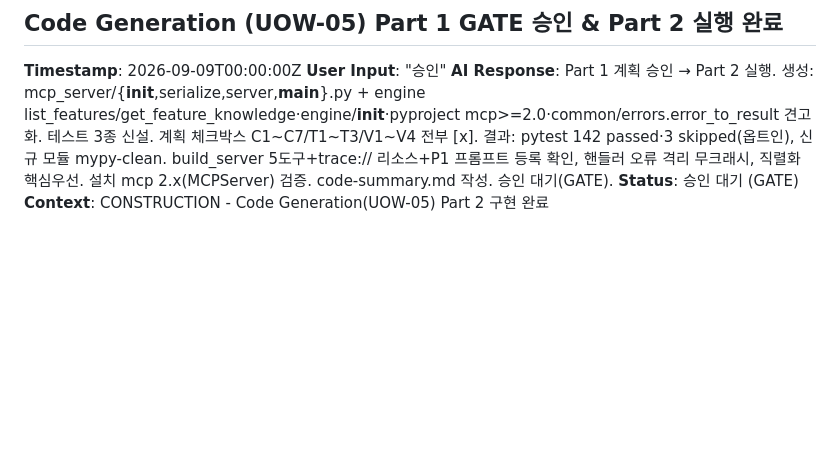
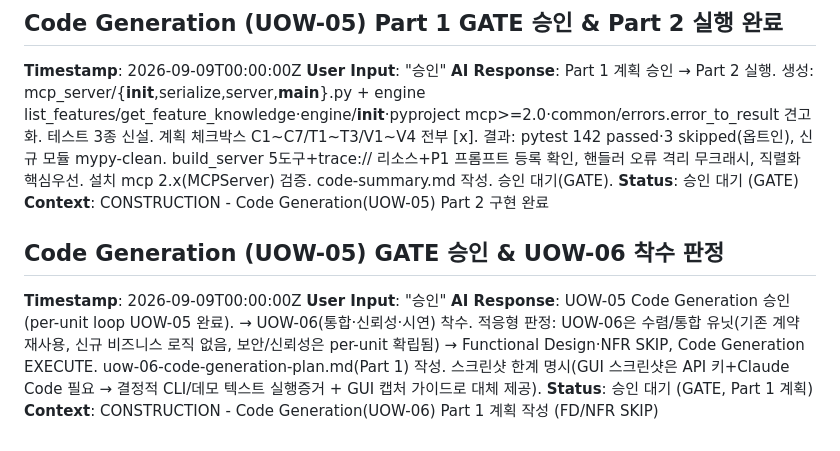
Before and after one commit to lkwoo/ddthon26-trace, a Markdown page: aidlc-docs/audit.md, the part around the change. Drawn GitHub-style; blank space fills up the shorter version.

```diff
--- a/aidlc-docs/audit.md
+++ b/aidlc-docs/audit.md
@@ -498,3 +498,10 @@
 **AI Response**: Part 1 계획 승인 → Part 2 실행. 생성: mcp_server/{__init__,serialize,server,__main__}.py + engine list_features/get_feature_knowledge·engine/__init__·pyproject mcp>=2.0·common/errors.error_to_result 견고화. 테스트 3종 신설. 계획 체크박스 C1~C7/T1~T3/V1~V4 전부 [x]. 결과: pytest 142 passed·3 skipped(옵트인), 신규 모듈 mypy-clean. build_server 5도구+trace:// 리소스+P1 프롬프트 등록 확인, 핸들러 오류 격리 무크래시, 직렬화 핵심우선. 설치 mcp 2.x(MCPServer) 검증. code-summary.md 작성. 승인 대기(GATE).
 **Status**: 승인 대기 (GATE)
 **Context**: CONSTRUCTION - Code Generation(UOW-05) Part 2 구현 완료
+
+## Code Generation (UOW-05) GATE 승인 & UOW-06 착수 판정
+**Timestamp**: 2026-09-09T00:00:00Z
+**User Input**: "승인"
+**AI Response**: UOW-05 Code Generation 승인(per-unit loop UOW-05 완료). → UOW-06(통합·신뢰성·시연) 착수. 적응형 판정: UOW-06은 수렴/통합 유닛(기존 계약 재사용, 신규 비즈니스 로직 없음, 보안/신뢰성은 per-unit 확립됨) → Functional Design·NFR SKIP, Code Generation EXECUTE. uow-06-code-generation-plan.md(Part 1) 작성. 스크린샷 한계 명시(GUI 스크린샷은 API 키+Claude Code 필요 → 결정적 CLI/데모 텍스트 실행증거 + GUI 캡처 가이드로 대체 제공).
+**Status**: 승인 대기 (GATE, Part 1 계획)
+**Context**: CONSTRUCTION - Code Generation(UOW-06) Part 1 계획 작성 (FD/NFR SKIP)
```
Also changed, not shown: aidlc-docs/aidlc-state.md (+3 -2 lines), 1 other file.
